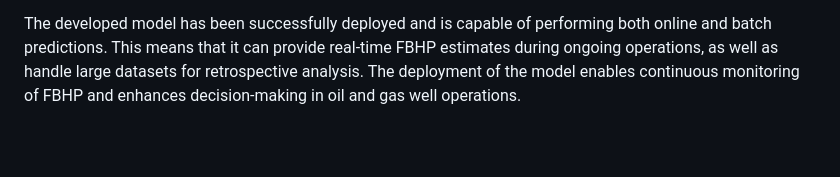
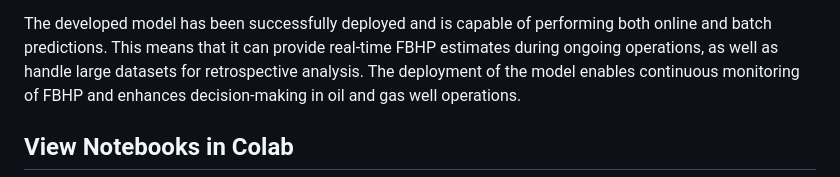
Before and after one commit to ashrafalaghbari/ProBHP, a Markdown page: README.md, the part around the change printed below. Rendered like a GitHub page; blank space fills up the shorter version.

Commit message:
Add open in colab

```diff
--- a/README.md
+++ b/README.md
@@ -16,4 +16,5 @@ To address the FBHP estimation problem, a dataset consisting of 206 data points
 In this project, I have developed a model capable of accurately predicting FBHP using a Feedforward Neural Network (FFNN). To optimize the FFNN and obtain the optimal hyperparameters, I employed Bayesian optimization, which proved to be highly efficient in implementation. This approach allowed me to fine-tune the network and achieve superior performance in FBHP estimation.
 
 The developed model has been successfully deployed and is capable of performing both online and batch predictions. This means that it can provide real-time FBHP estimates during ongoing operations, as well as handle large datasets for retrospective analysis. The deployment of the model enables continuous monitoring of FBHP and enhances decision-making in oil and gas well operations.
+## View Notebooks in Colab
 
```
Also changed, not shown: other parts of README.md (+4 -1 lines).
